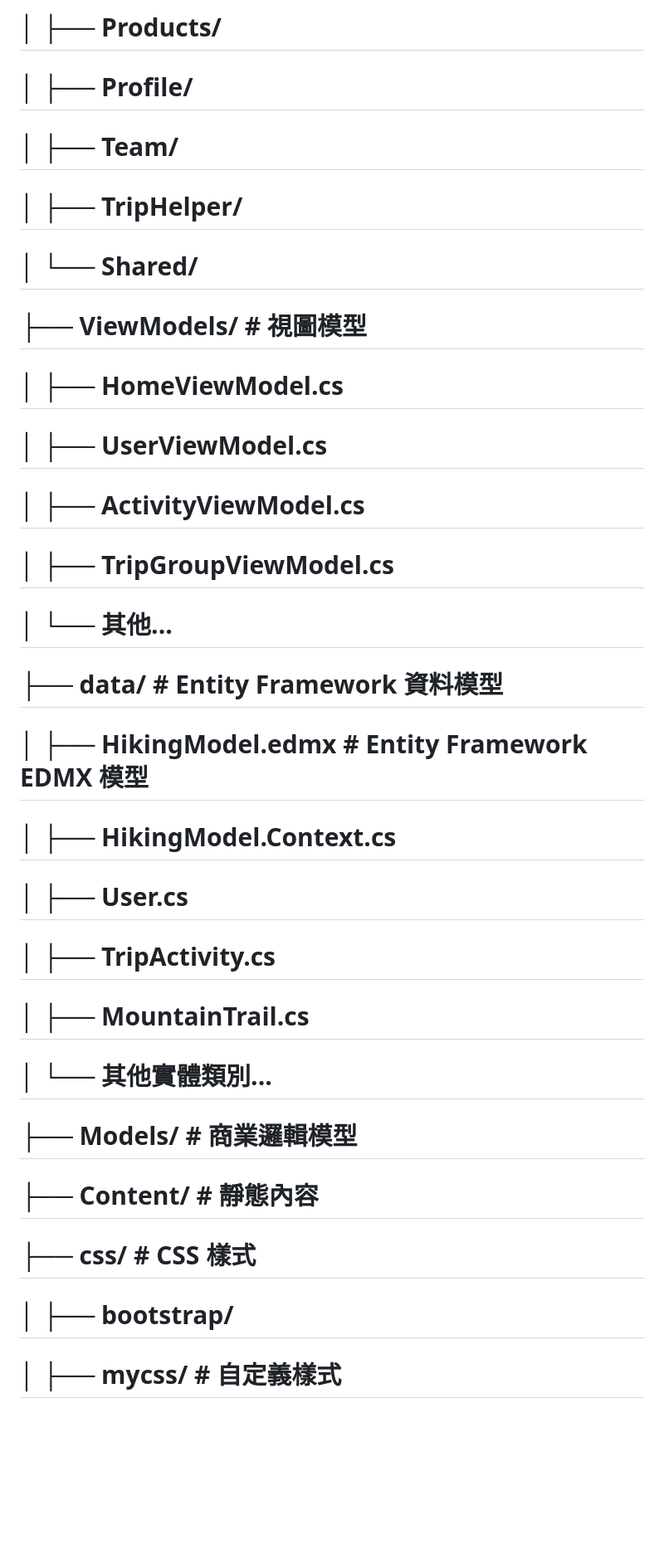
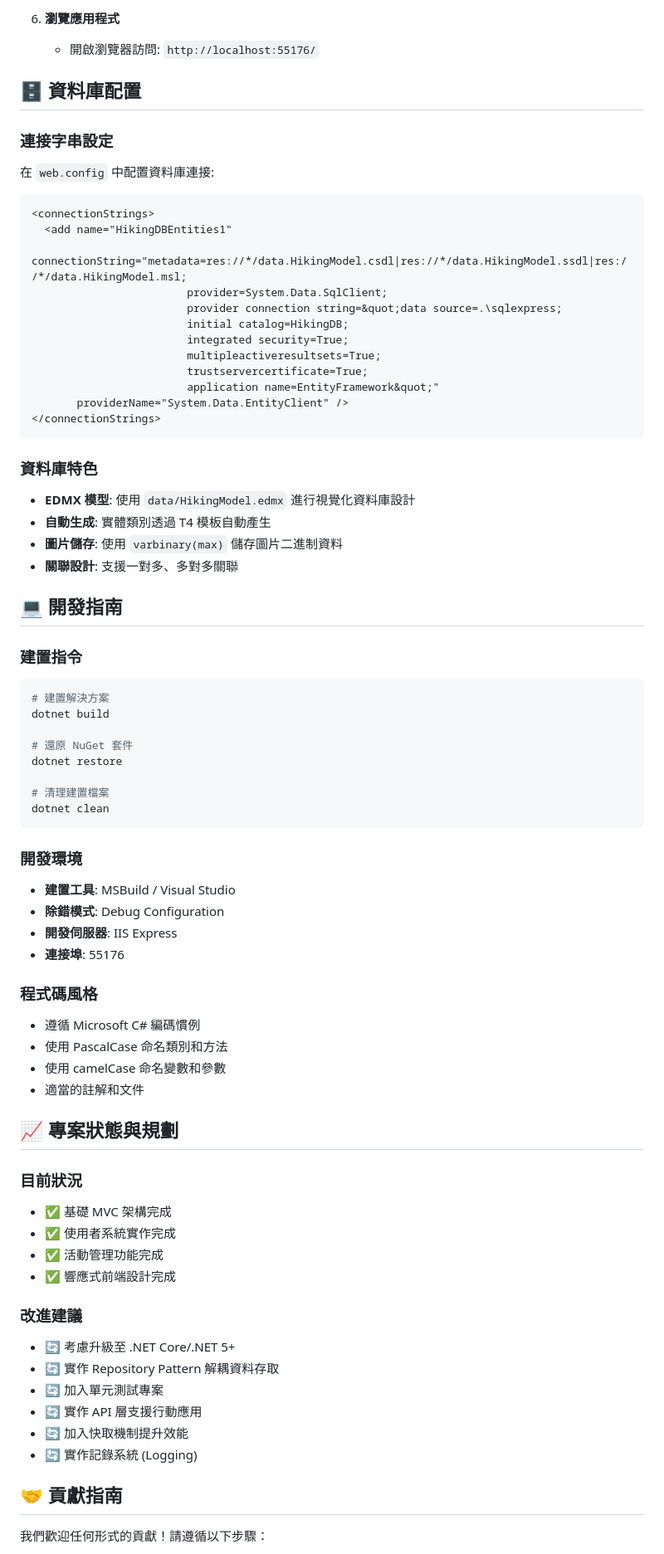
Before and after one commit to austinliu0730/GoHiking, a Markdown page: README.md, the part around one of its changes. Shown at 83% size. Rendered like a GitHub page; blank space fills up the shorter version.

````diff
--- a/README.md
+++ b/README.md
@@ -68,47 +160,83 @@
 
-# │   ├── Products/
+6. **瀏覽應用程式**
+   - 開啟瀏覽器訪問: `http://localhost:55176/`
 
-# │   ├── Profile/
+## 🗄️ 資料庫配置
 
-# │   ├── Team/
+### 連接字串設定
 
-# │   ├── TripHelper/
+在 `web.config` 中配置資料庫連接:
 
-# │   └── Shared/
+```xml
+<connectionStrings>
+  <add name="HikingDBEntities1"
+       connectionString="metadata=res://*/data.HikingModel.csdl|res://*/data.HikingModel.ssdl|res://*/data.HikingModel.msl;
+                        provider=System.Data.SqlClient;
+                        provider connection string=&quot;data source=.\sqlexpress;
+                        initial catalog=HikingDB;
+                        integrated security=True;
+                        multipleactiveresultsets=True;
+                        trustservercertificate=True;
+                        application name=EntityFramework&quot;"
+       providerName="System.Data.EntityClient" />
+</connectionStrings>
+```
 
-# ├── ViewModels/               # 視圖模型
+### 資料庫特色
 
-# │   ├── HomeViewModel.cs
+- **EDMX 模型**: 使用 `data/HikingModel.edmx` 進行視覺化資料庫設計
+- **自動生成**: 實體類別透過 T4 模板自動產生
+- **圖片儲存**: 使用 `varbinary(max)` 儲存圖片二進制資料
+- **關聯設計**: 支援一對多、多對多關聯
 
-# │   ├── UserViewModel.cs
+## 💻 開發指南
 
-# │   ├── ActivityViewModel.cs
+### 建置指令
 
-# │   ├── TripGroupViewModel.cs
+```bash
+# 建置解決方案
+dotnet build
 
-# │   └── 其他...
+# 還原 NuGet 套件
+dotnet restore
 
-# ├── data/                     # Entity Framework 資料模型
+# 清理建置檔案
+dotnet clean
+```
 
-# │   ├── HikingModel.edmx      # Entity Framework EDMX 模型
+### 開發環境
 
-# │   ├── HikingModel.Context.cs
+- **建置工具**: MSBuild / Visual Studio
+- **除錯模式**: Debug Configuration
+- **開發伺服器**: IIS Express
+- **連接埠**: 55176
 
-# │   ├── User.cs
+### 程式碼風格
 
-# │   ├── TripActivity.cs
+- 遵循 Microsoft C# 編碼慣例
+- 使用 PascalCase 命名類別和方法
+- 使用 camelCase 命名變數和參數
+- 適當的註解和文件
 
-# │   ├── MountainTrail.cs
+## 📈 專案狀態與規劃
 
-# │   └── 其他實體類別...
+### 目前狀況
 
-# ├── Models/                   # 商業邏輯模型
+- ✅ 基礎 MVC 架構完成
+- ✅ 使用者系統實作完成
+- ✅ 活動管理功能完成
+- ✅ 響應式前端設計完成
 
-# ├── Content/                  # 靜態內容
+### 改進建議
 
-# ├── css/                      # CSS 樣式
+- 🔄 考慮升級至 .NET Core/.NET 5+
+- 🔄 實作 Repository Pattern 解耦資料存取
+- 🔄 加入單元測試專案
+- 🔄 實作 API 層支援行動應用
+- 🔄 加入快取機制提升效能
+- 🔄 實作記錄系統 (Logging)
 
-# │   ├── bootstrap/
+## 🤝 貢獻指南
 
-# │   ├── mycss/               # 自定義樣式
+我們歡迎任何形式的貢獻！請遵循以下步驟：
 
````
Also changed, not shown: other parts of README.md (+132 -413 lines).
